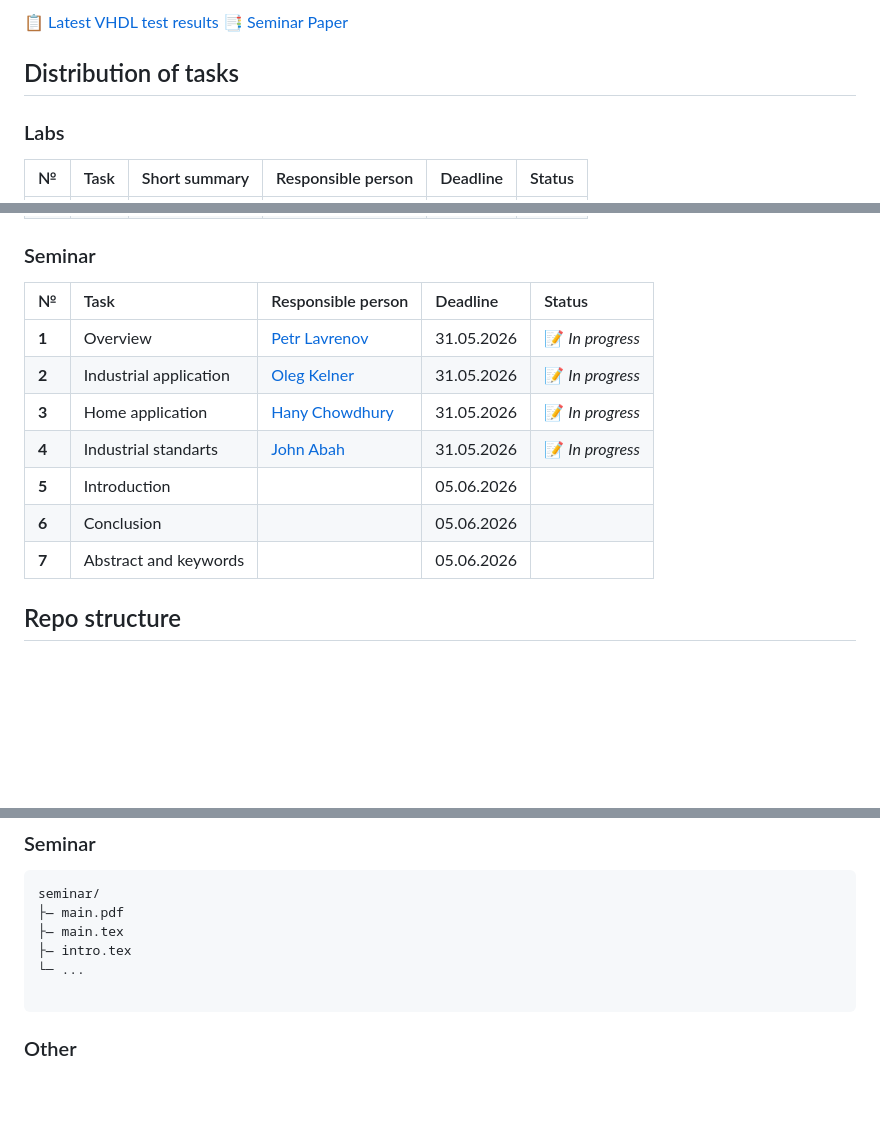
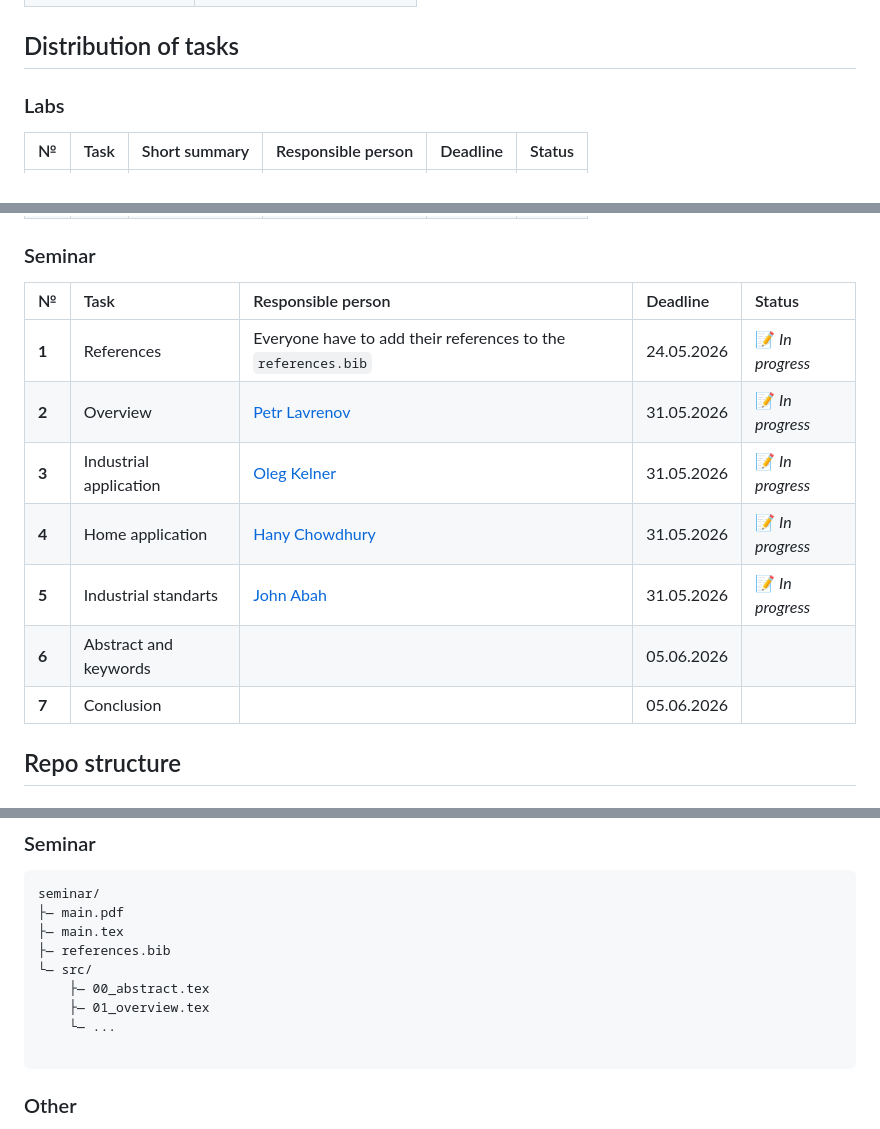
Before and after one commit to eggcitedraccoon/SS2026_HWE_Lab_B2, a Markdown page: README.md, 3 parts joined by grey strips. Drawn GitHub-style; blank space fills up the shorter version.

````diff
--- a/README.md
+++ b/README.md
@@ -5,6 +7,4 @@
 
-📋 [Latest VHDL test results](TEST_RESULTS.md)
-📑 [Seminar Paper](seminar/main.pdf)
 
 ## Distribution of tasks
 ### Labs
@@ -22,15 +22,15 @@
 | **3**  |      |               |                    |          |        |
 | **4**  |      |               |                    |          |        |
 ### Seminar
-| №     | Task                   | Responsible person                                 | Deadline   | Status           |
-|:------|:-----------------------|:---------------------------------------------------|:-----------|:-----------------|
-| **1** | Overview               | [Petr Lavrenov](https://github.com/DustyPetrol)    | 31.05.2026 | 📝 *In progress* |
-| **2** | Industrial application | [Oleg Kelner](https://github.com/eggcitedraccoon)  | 31.05.2026 | 📝 *In progress* |
-| **3** | Home application       | [Hany Chowdhury](https://github.com/HanyChowdhury) | 31.05.2026 | 📝 *In progress* |
-| **4** | Industrial standarts   | [John Abah](https://github.com/john-abah)          | 31.05.2026 | 📝 *In progress* |
-| **5** | Introduction           |                                                    | 05.06.2026 |                  |
-| **6** | Conclusion             |                                                    | 05.06.2026 |                  |
-| **7** | Abstract and keywords  |                                                    | 05.06.2026 |                  |
+| №     | Task                   | Responsible person                                              | Deadline   | Status            |
+|:------|:-----------------------|:----------------------------------------------------------------|:-----------|:------------------|
+| **1** | References             | Everyone have to add their references to the `references.bib`   | 24.05.2026 | 📝 *In progress*  |
+| **2** | Overview               | [Petr Lavrenov](https://github.com/DustyPetrol)                 | 31.05.2026 | 📝 *In progress*  |
+| **3** | Industrial application | [Oleg Kelner](https://github.com/eggcitedraccoon)               | 31.05.2026 | 📝 *In progress*  |
+| **4** | Home application       | [Hany Chowdhury](https://github.com/HanyChowdhury)              | 31.05.2026 | 📝 *In progress*  |
+| **5** | Industrial standarts   | [John Abah](https://github.com/john-abah)                       | 31.05.2026 | 📝 *In progress*  |
+| **6** | Abstract and keywords  |                                                                 | 05.06.2026 |                   |
+| **7** | Conclusion             |                                                                 | 05.06.2026 |                   |
 
 
 ## Repo structure
@@ -77,8 +77,11 @@ project/
 seminar/
 ├— main.pdf
 ├— main.tex
-├— intro.tex
-└─ ...
+├— references.bib
+└— src/
+    ├— 00_abstract.tex
+    ├— 01_overview.tex
+    └— ...
 
 ```
 ### Other
````
Also changed, not shown: other parts of README.md (+4 -2 lines).
